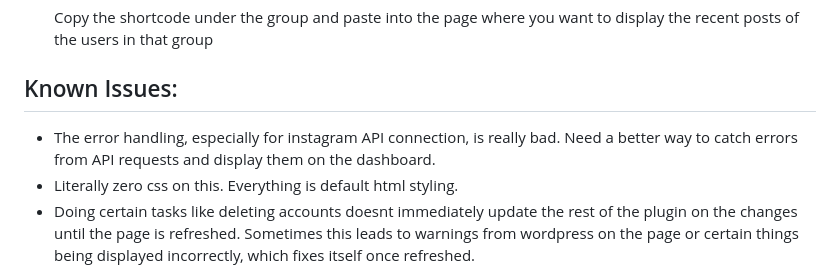
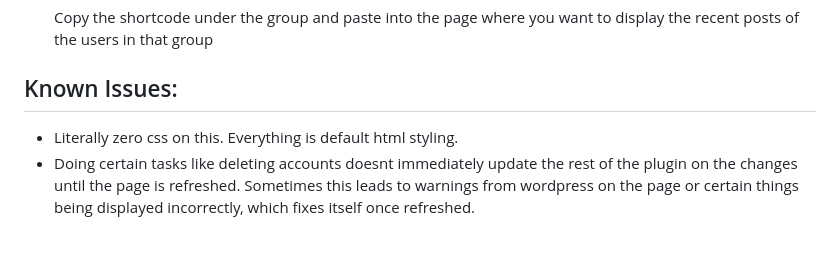
Before and after one commit to amico24/insta-wp-plugin, a Markdown page: README.md, the part around the change. Rendered like a GitHub page; blank space fills up the shorter version.

```diff
--- a/README.md
+++ b/README.md
@@ -62,7 +62,6 @@ First version `1.0.0` is the first working version of the plugin. It connects to
     Copy the shortcode under the group and paste into the page where you want to display the recent posts of the users in that group
 
 ## Known Issues:
-- The error handling, especially for instagram API connection, is really bad. Need a better way to catch errors from API requests and display them on the dashboard.
 - Literally zero css on this. Everything is default html styling.
 - Doing certain tasks like deleting accounts doesnt immediately update the rest of the plugin on the changes until the page is refreshed. Sometimes this leads to warnings from wordpress on the page or certain things being displayed incorrectly, which fixes itself once refreshed.
 - None of the functions or variables have proper summaries commented in (idk what theyre called its the thing thats commented before the function or variable that describes what it does and what params it needs)
```
